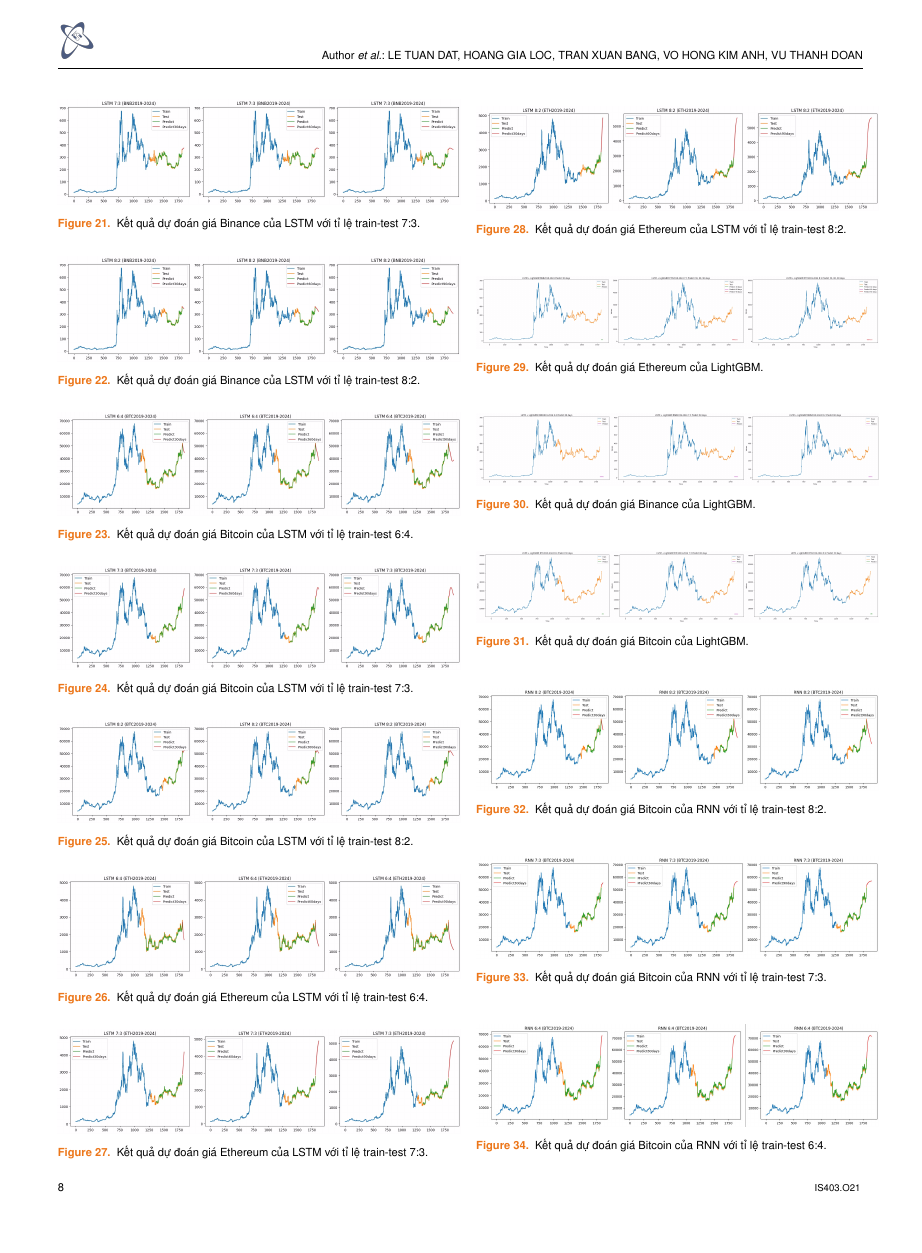
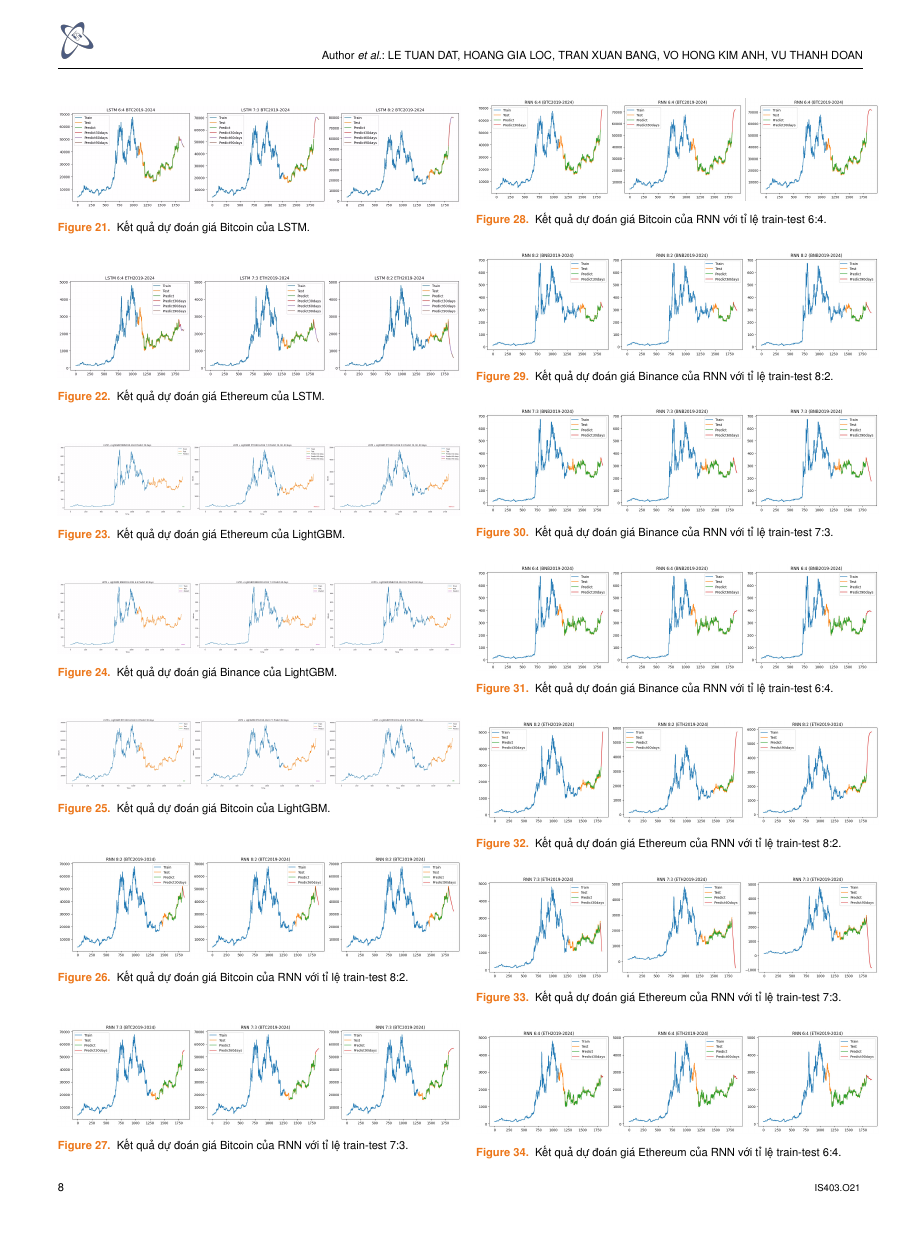
Before and after one commit to KamDaXay/IS403_O21_15, a LaTeX paper (Latex/IS403/Nhom15.tex): page 8 of 10 before the commit and page 8 of 9 after it. Compiled offline with pdfLaTeX; a missing font is replaced by an installed copy or a similar font; a LaTeX package or settings file that is missing is left out.

Commit message:
Sửa latex

```diff
--- a/Latex/IS403/Nhom15.tex
+++ b/Latex/IS403/Nhom15.tex
@@ -430,43 +430,14 @@ Hình (c): Học biểu diễn tự giám sát có mặt nạ với PatchTST, tr
 
 \begin{figure}[h]
     \centering
-    \includegraphics[width=0.5\textwidth]{bibliography/pictures/LSTM 73 BNB.jpg}
-    \caption{Kết quả dự đoán giá Binance của LSTM với tỉ lệ train-test 7:3.}
+    \includegraphics[width=0.5\textwidth]{bibliography/pictures/LSTM BTC.jpg}
+    \caption{Kết quả dự đoán giá Bitcoin của LSTM.}
 \end{figure}
+
 \begin{figure}[h]
     \centering
-    \includegraphics[width=0.5\textwidth]{bibliography/pictures/LSTM 82 BNB.jpg}
-    \caption{Kết quả dự đoán giá Binance của LSTM với tỉ lệ train-test 8:2.}
-\end{figure}
-\begin{figure}[h]
-    \centering
-    \includegraphics[width=0.5\textwidth]{bibliography/pictures/LSTM 64 BTC.jpg}
-    \caption{Kết quả dự đoán giá Bitcoin của LSTM với tỉ lệ train-test 6:4.}
-\end{figure}
-\begin{figure}[h]
-    \centering
-    \includegraphics[width=0.5\textwidth]{bibliography/pictures/LSTM 73 BTC.jpg}
-    \caption{Kết quả dự đoán giá Bitcoin của LSTM với tỉ lệ train-test 7:3.}
-\end{figure}
-\begin{figure}[h]
-    \centering
-    \includegraphics[width=0.5\textwidth]{bibliography/pictures/LSTM 82 BTC.jpg}
-    \caption{Kết quả dự đoán giá Bitcoin của LSTM với tỉ lệ train-test 8:2.}
-\end{figure}
-\begin{figure}[h]
-    \centering
-    \includegraphics[width=0.5\textwidth]{bibliography/pictures/LSTM 64 ETH.jpg}
-    \caption{Kết quả dự đoán giá Ethereum của LSTM với tỉ lệ train-test 6:4.}
-\end{figure}
-\begin{figure}[h]
-    \centering
-    \includegraphics[width=0.5\textwidth]{bibliography/pictures/LSTM 73 ETH.jpg}
-    \caption{Kết quả dự đoán giá Ethereum của LSTM với tỉ lệ train-test 7:3.}
-\end{figure}
-\begin{figure}[h]
-    \centering
-    \includegraphics[width=0.5\textwidth]{bibliography/pictures/LSTM 82 ETH.jpg}
-    \caption{Kết quả dự đoán giá Ethereum của LSTM với tỉ lệ train-test 8:2.}
+    \includegraphics[width=0.5\textwidth]{bibliography/pictures/LSTM ETH.jpg}
+    \caption{Kết quả dự đoán giá Ethereum của LSTM.}
 \end{figure}
 \subsection{LightGBM}
 \begin{figure}[h]
```
Also changed, not shown: Latex/IS403/bibliography/pictures/Bagging_BNB.png (added), Latex/IS403/bibliography/pictures/Bagging_BTC.png (added), Latex/IS403/bibliography/pictures/Bagging_ETH.png (added), Latex/IS403/bibliography/pictures/LSTM BNB.jpg (added), Latex/IS403/bibliography/pictures/LSTM BTC.jpg (added), Latex/IS403/bibliography/pictures/LSTM ETH.jpg (added), Latex/IS403/bibliography/pictures/LinearRegression_BNB.png (added), Latex/IS403/bibliography/pictures/LinearRegression_BTC.png (added), Latex/IS403/bibliography/pictures/LinearRegression_ETH.png (added), Latex/IS403/Nhom15.tex (50 more changed lines).
